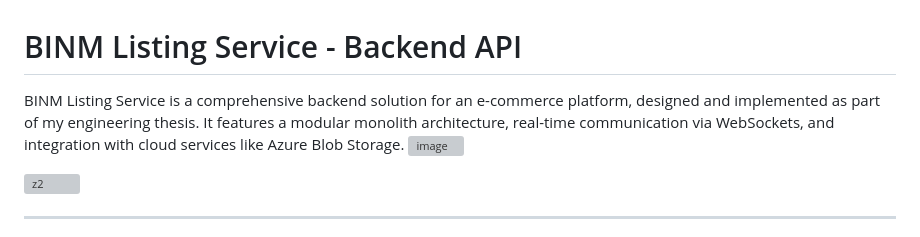
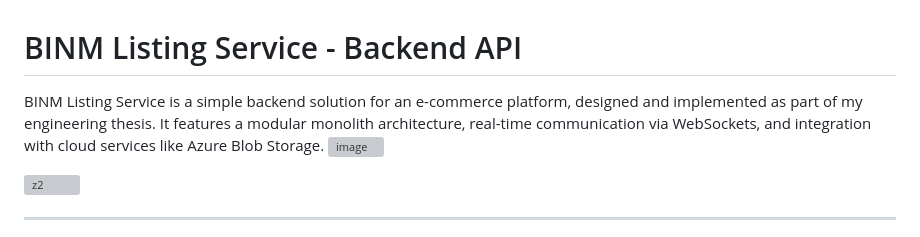
Before and after one commit to kubula316/BINM, a Markdown page: Backend/README.md, the part around the change. Rendered like a GitHub page; grey boxes are pictures that could not be loaded.

Commit message:
Simplify description of BINM Listing Service

```diff
--- a/Backend/README.md
+++ b/Backend/README.md
@@ -1,6 +1,6 @@
 # BINM Listing Service - Backend API
 
-BINM Listing Service is a comprehensive backend solution for an e-commerce platform, designed and implemented as part of my engineering thesis. It features a modular monolith architecture, real-time communication via WebSockets, and integration with cloud services like Azure Blob Storage.
+BINM Listing Service is a simple backend solution for an e-commerce platform, designed and implemented as part of my engineering thesis. It features a modular monolith architecture, real-time communication via WebSockets, and integration with cloud services like Azure Blob Storage.
 <img width="1619" height="868" alt="image" src="https://github.com/user-attachments/assets/4f835903-9819-44f5-8c57-659b778cc742" />
 
 <img width="1834" height="984" alt="z2" src="https://github.com/user-attachments/assets/2c3044ed-2beb-4a82-97c4-d0b14ddecdf7" />
```
